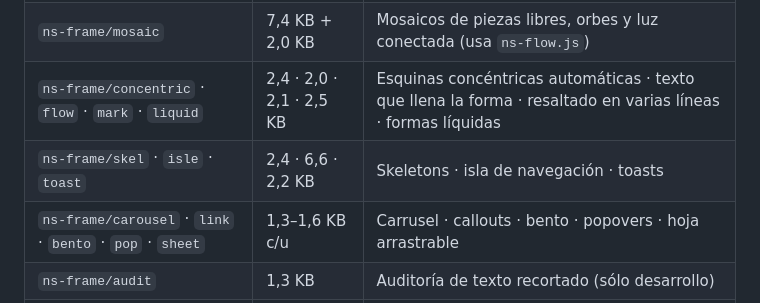
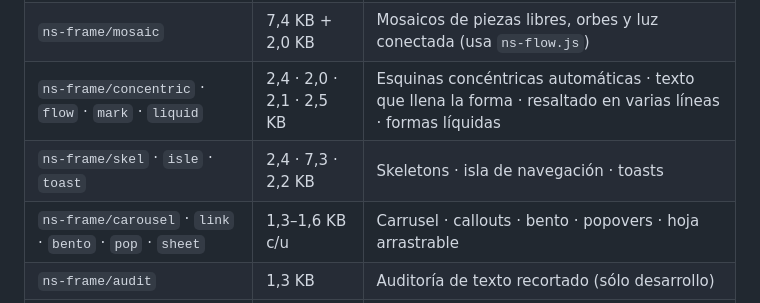
Before and after one commit to kodecagency/ns-frame, a Markdown page: docs/introduccion.md, the part around the change. GitHub-like rendering.

Commit message:
docs: tamaño de ns-isle

```diff
--- a/docs/introduccion.md
+++ b/docs/introduccion.md
@@ -34,7 +34,7 @@ order: 1
 | `ns-frame/lite` | 6,7 KB | Sólo recortes, sin capa SVG |
 | `ns-frame/mosaic` | 7,4 KB + 2,0 KB | Mosaicos de piezas libres, orbes y luz conectada (usa `ns-flow.js`) |
 | `ns-frame/concentric` · `flow` · `mark` · `liquid` | 2,4 · 2,0 · 2,1 · 2,5 KB | Esquinas concéntricas automáticas · texto que llena la forma · resaltado en varias líneas · formas líquidas |
-| `ns-frame/skel` · `isle` · `toast` | 2,4 · 6,6 · 2,2 KB | Skeletons · isla de navegación · toasts |
+| `ns-frame/skel` · `isle` · `toast` | 2,4 · 7,3 · 2,2 KB | Skeletons · isla de navegación · toasts |
 | `ns-frame/carousel` · `link` · `bento` · `pop` · `sheet` | 1,3–1,6 KB c/u | Carrusel · callouts · bento · popovers · hoja arrastrable |
 | `ns-frame/audit` | 1,3 KB | Auditoría de texto recortado (sólo desarrollo) |
 | `ns-frame/css` · `vt` · `fx` · `static` | 0,5–0,7 KB c/u | Compilador a `shape()` · View Transitions · decode · build sin JS |
```
Also changed, not shown: docs/rendimiento.md (+1 -1 lines).
